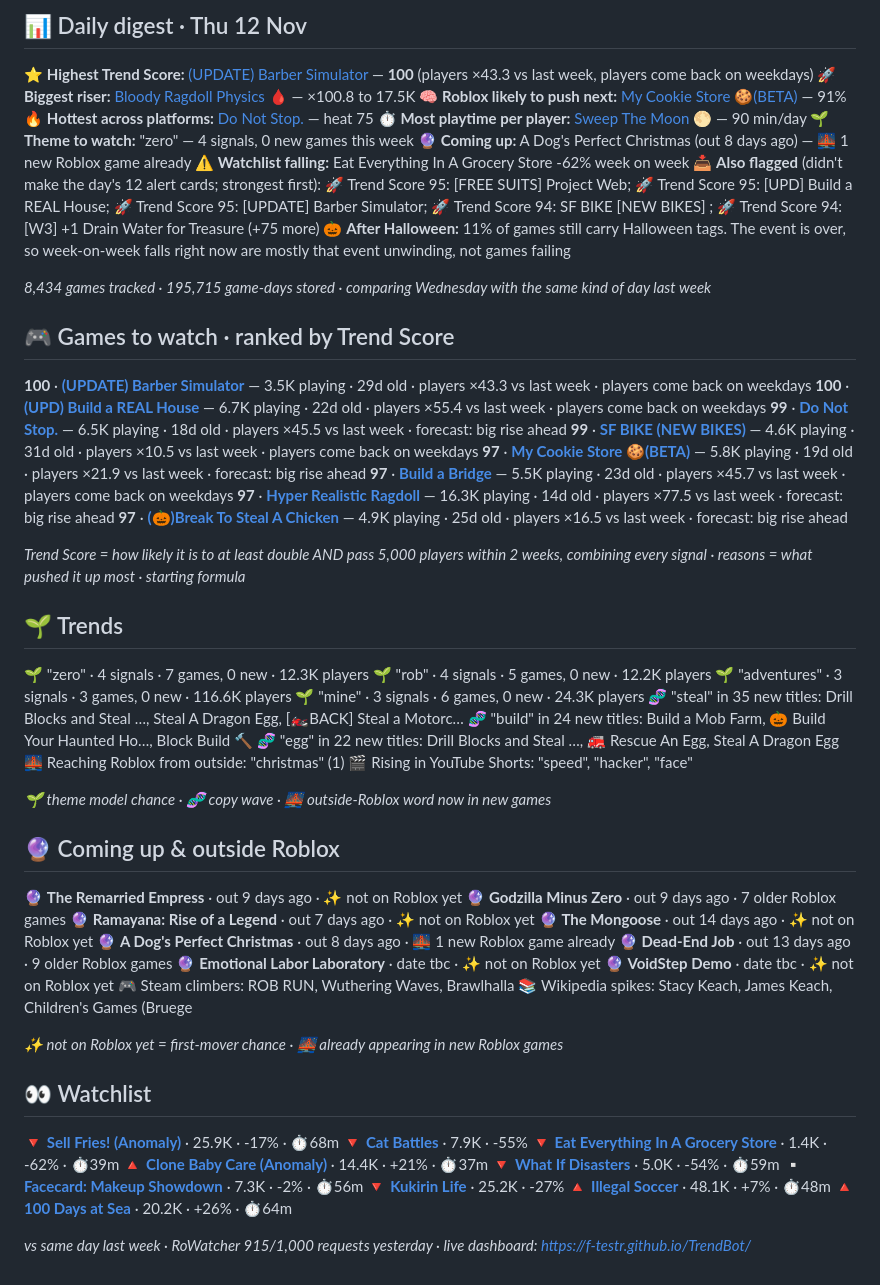
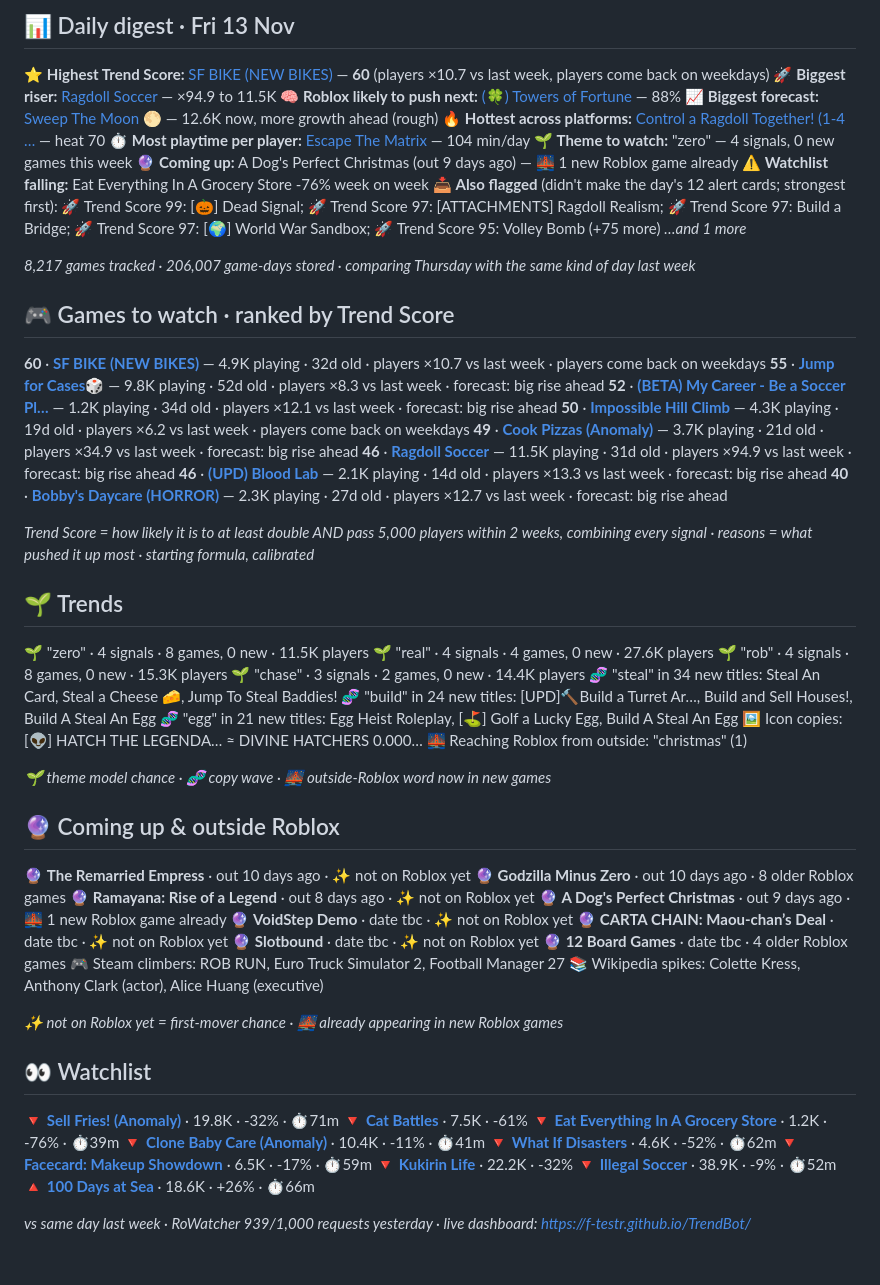
Before and after one commit to F-TestR/TrendBot, a Markdown page: reports/digest.md, the part around one of its changes. Drawn GitHub-style.

Commit message:
Reports for 2026-11-13

```diff
--- a/reports/digest.md
+++ b/reports/digest.md
@@ -2,71 +2,72 @@
 
-## 📊 Daily digest · Thu 12 Nov
+## 📊 Daily digest · Fri 13 Nov
 
-⭐ **Highest Trend Score:** [(UPDATE) Barber Simulator](https://www.roblox.com/games/134026357772960) — **100** (players ×43.3 vs last week, players come back on weekdays)
-🚀 **Biggest riser:** [Bloody Ragdoll Physics 🩸](https://www.roblox.com/games/140431845542654) — ×100.8 to 17.5K
-🧠 **Roblox likely to push next:** [ My Cookie Store 🍪(BETA)](https://www.roblox.com/games/83407793249469) — 91%
-🔥 **Hottest across platforms:** [Do Not Stop.](https://www.roblox.com/games/116779912472448) — heat 75
-⏱ **Most playtime per player:** [Sweep The Moon 🌕](https://www.roblox.com/games/109576450376407) — 90 min/day
+⭐ **Highest Trend Score:** [ SF BIKE (NEW BIKES) ](https://www.roblox.com/games/133214978843288) — **60** (players ×10.7 vs last week, players come back on weekdays)
+🚀 **Biggest riser:** [Ragdoll Soccer](https://www.roblox.com/games/106931373443671) — ×94.9 to 11.5K
+🧠 **Roblox likely to push next:** [(🍀) Towers of Fortune](https://rowatcher.com/games/10773001670) — 88%
+📈 **Biggest forecast:** [Sweep The Moon 🌕](https://www.roblox.com/games/109576450376407) — 12.6K now, more growth ahead (rough)
+🔥 **Hottest across platforms:** [Control a Ragdoll Together! (1-4 …](https://www.roblox.com/games/135073285528385) — heat 70
+⏱ **Most playtime per player:** [Escape The Matrix](https://www.roblox.com/games/90088244419227) — 104 min/day
 🌱 **Theme to watch:** "zero" — 4 signals, 0 new games this week
-🔮 **Coming up:** A Dog's Perfect Christmas (out 8 days ago) — 🌉 1 new Roblox game already
-⚠️ **Watchlist falling:** Eat Everything In A Grocery Store -62% week on week
-📥 **Also flagged** (didn't make the day's 12 alert cards; strongest first): 🚀 Trend Score 95: [FREE SUITS] Project Web; 🚀 Trend Score 95: [UPD] Build a REAL House; 🚀 Trend Score 95: [UPDATE] Barber Simulator; 🚀 Trend Score 94:  SF BIKE [NEW BIKES] ; 🚀 Trend Score 94: [W3] +1 Drain Water for Treasure (+75 more)
-🎃 **After Halloween:** 11% of games still carry Halloween tags. The event is over, so week-on-week falls right now are mostly that event unwinding, not games failing
+🔮 **Coming up:** A Dog's Perfect Christmas (out 9 days ago) — 🌉 1 new Roblox game already
+⚠️ **Watchlist falling:** Eat Everything In A Grocery Store -76% week on week
+📥 **Also flagged** (didn't make the day's 12 alert cards; strongest first): 🚀 Trend Score 99: [🎃] Dead Signal; 🚀 Trend Score 97: [ATTACHMENTS] Ragdoll Realism; 🚀 Trend Score 97: Build a Bridge; 🚀 Trend Score 97: [🌍] World War Sandbox; 🚀 Trend Score 95: Volley Bomb (+75 more)
+_…and 1 more_
 
-_8,434 games tracked · 195,715 game-days stored · comparing Wednesday with the same kind of day last week_
+_8,217 games tracked · 206,007 game-days stored · comparing Thursday with the same kind of day last week_
 
 ## 🎮 Games to watch · ranked by Trend Score
 
-**100** · **[(UPDATE) Barber Simulator](https://www.roblox.com/games/134026357772960)** — 3.5K playing · 29d old · players ×43.3 vs last week · players come back on weekdays
-**100** · **[(UPD) Build a REAL House](https://www.roblox.com/games/113986269985034)** — 6.7K playing · 22d old · players ×55.4 vs last week · players come back on weekdays
-**99** · **[Do Not Stop.](https://www.roblox.com/games/116779912472448)** — 6.5K playing · 18d old · players ×45.5 vs last week · forecast: big rise ahead
-**99** · **[ SF BIKE (NEW BIKES) ](https://www.roblox.com/games/133214978843288)** — 4.6K playing · 31d old · players ×10.5 vs last week · players come back on weekdays
-**97** · **[ My Cookie Store 🍪(BETA)](https://www.roblox.com/games/83407793249469)** — 5.8K playing · 19d old · players ×21.9 vs last week · forecast: big rise ahead
-**97** · **[Build a Bridge](https://www.roblox.com/games/104688616907171)** — 5.5K playing · 23d old · players ×45.7 vs last week · players come back on weekdays
-**97** · **[Hyper Realistic Ragdoll](https://www.roblox.com/games/101277003916102)** — 16.3K playing · 14d old · players ×77.5 vs last week · forecast: big rise ahead
-**97** · **[(🎃)Break To Steal A Chicken](https://www.roblox.com/games/121130582254786)** — 4.9K playing · 25d old · players ×16.5 vs last week · forecast: big rise ahead
+**60** · **[ SF BIKE (NEW BIKES) ](https://www.roblox.com/games/133214978843288)** — 4.9K playing · 32d old · players ×10.7 vs last week · players come back on weekdays
+**55** · **[Jump for Cases🎲](https://www.roblox.com/games/93545804988403)** — 9.8K playing · 52d old · players ×8.3 vs last week · forecast: big rise ahead
+**52** · **[(BETA) My Career - Be a Soccer Pl…](https://www.roblox.com/games/90014279238954)** — 1.2K playing · 34d old · players ×12.1 vs last week · forecast: big rise ahead
+**50** · **[Impossible Hill Climb](https://www.roblox.com/games/100981917200669)** — 4.3K playing · 19d old · players ×6.2 vs last week · players come back on weekdays
+**49** · **[Cook Pizzas (Anomaly)](https://www.roblox.com/games/99905511294377)** — 3.7K playing · 21d old · players ×34.9 vs last week · forecast: big rise ahead
+**46** · **[Ragdoll Soccer](https://www.roblox.com/games/106931373443671)** — 11.5K playing · 31d old · players ×94.9 vs last week · forecast: big rise ahead
+**46** · **[(UPD) Blood Lab](https://www.roblox.com/games/131197661751817)** — 2.1K playing · 14d old · players ×13.3 vs last week · forecast: big rise ahead
+**40** · **[Bobby's Daycare (HORROR) ](https://www.roblox.com/games/77649795876119)** — 2.3K playing · 27d old · players ×12.7 vs last week · forecast: big rise ahead
 
-_Trend Score = how likely it is to at least double AND pass 5,000 players within 2 weeks, combining every signal · reasons = what pushed it up most · starting formula_
+_Trend Score = how likely it is to at least double AND pass 5,000 players within 2 weeks, combining every signal · reasons = what pushed it up most · starting formula, calibrated_
 
 ## 🌱 Trends
 
-🌱 "zero" · 4 signals · 7 games, 0 new · 12.3K players
-🌱 "rob" · 4 signals · 5 games, 0 new · 12.2K players
-🌱 "adventures" · 3 signals · 3 games, 0 new · 116.6K players
-🌱 "mine" · 3 signals · 6 games, 0 new · 24.3K players
-🧬 "steal" in 35 new titles: Drill Blocks and Steal …, Steal A Dragon Egg, [🏍️BACK] Steal a Motorc…
-🧬 "build" in 24 new titles: Build a Mob Farm, 🎃 Build Your Haunted Ho…, Block Build 🔨
-🧬 "egg" in 22 new titles: Drill Blocks and Steal …, 🚒 Rescue An Egg, Steal A Dragon Egg
+🌱 "zero" · 4 signals · 8 games, 0 new · 11.5K players
+🌱 "real" · 4 signals · 4 games, 0 new · 27.6K players
+🌱 "rob" · 4 signals · 8 games, 0 new · 15.3K players
+🌱 "chase" · 3 signals · 2 games, 0 new · 14.4K players
+🧬 "steal" in 34 new titles: Steal An Card, Steal a Cheese 🧀, Jump To Steal Baddies!
+🧬 "build" in 24 new titles: [UPD]🔨Build a Turret Ar…, Build and Sell Houses!, Build A Steal An Egg
+🧬 "egg" in 21 new titles: Egg Heist Roleplay, [⛳] Golf a Lucky Egg, Build A Steal An Egg
+🖼️ Icon copies: [👽] HATCH THE LEGENDA… ≈ DIVINE HATCHERS 0.000…
 🌉 Reaching Roblox from outside: "christmas" (1)
-🎬 Rising in YouTube Shorts: "speed", "hacker", "face"
 
 _🌱 theme model chance · 🧬 copy wave · 🌉 outside-Roblox word now in new games_
 
 ## 🔮 Coming up & outside Roblox
 
-🔮 **The Remarried Empress** · out 9 days ago · ✨ not on Roblox yet
-🔮 **Godzilla Minus Zero** · out 9 days ago · 7 older Roblox games
-🔮 **Ramayana: Rise of a Legend** · out 7 days ago · ✨ not on Roblox yet
-🔮 **The Mongoose** · out 14 days ago · ✨ not on Roblox yet
-🔮 **A Dog's Perfect Christmas** · out 8 days ago · 🌉 1 new Roblox game already
-🔮 **Dead-End Job** · out 13 days ago · 9 older Roblox games
-🔮 **Emotional Labor Laboratory** · date tbc · ✨ not on Roblox yet
+🔮 **The Remarried Empress** · out 10 days ago · ✨ not on Roblox yet
+🔮 **Godzilla Minus Zero** · out 10 days ago · 8 older Roblox games
+🔮 **Ramayana: Rise of a Legend** · out 8 days ago · ✨ not on Roblox yet
+🔮 **A Dog's Perfect Christmas** · out 9 days ago · 🌉 1 new Roblox game already
 🔮 **VoidStep Demo** · date tbc · ✨ not on Roblox yet
-🎮 Steam climbers: ROB RUN, Wuthering Waves, Brawlhalla
-📚 Wikipedia spikes: Stacy Keach, James Keach, Children's Games (Bruege
+🔮 **CARTA CHAIN: Maou-chan’s Deal** · date tbc · ✨ not on Roblox yet
+🔮 **Slotbound** · date tbc · ✨ not on Roblox yet
+🔮 **12 Board Games** · date tbc · 4 older Roblox games
+🎮 Steam climbers: ROB RUN, Euro Truck Simulator 2, Football Manager 27
+📚 Wikipedia spikes: Colette Kress, Anthony Clark (actor), Alice Huang (executive)
 
 _✨ not on Roblox yet = first-mover chance · 🌉 already appearing in new Roblox games_
 
 ## 👀 Watchlist
 
-🔻 **[Sell Fries! (Anomaly)](https://www.roblox.com/games/94891079210424)** · 25.9K · -17% · ⏱68m
-🔻 **[Cat Battles](https://www.roblox.com/games/130906410042392)** · 7.9K · -55%
-🔻 **[Eat Everything In A Grocery Store](https://www.roblox.com/games/128201586883489)** · 1.4K · -62% · ⏱39m
-🔺 **[Clone Baby Care (Anomaly)](https://www.roblox.com/games/87346021451395)** · 14.4K · +21% · ⏱37m
-🔻 **[What If Disasters](https://www.roblox.com/games/109440485612336)** · 5.0K · -54% · ⏱59m
-▫️ **[Facecard: Makeup Showdown](https://www.roblox.com/games/72293101527469)** · 7.3K · -2% · ⏱56m
-🔻 **[Kukirin Life](https://www.roblox.com/games/122840796290491)** · 25.2K · -27%
-🔺 **[Illegal Soccer](https://www.roblox.com/games/126987974021910)** · 48.1K · +7% · ⏱48m
-🔺 **[100 Days at Sea](https://www.roblox.com/games/70411440483149)** · 20.2K · +26% · ⏱64m
+🔻 **[Sell Fries! (Anomaly)](https://www.roblox.com/games/94891079210424)** · 19.8K · -32% · ⏱71m
+🔻 **[Cat Battles](https://www.roblox.com/games/130906410042392)** · 7.5K · -61%
+🔻 **[Eat Everything In A Grocery Store](https://www.roblox.com/games/128201586883489)** · 1.2K · -76% · ⏱39m
+🔻 **[Clone Baby Care (Anomaly)](https://www.roblox.com/games/87346021451395)** · 10.4K · -11% · ⏱41m
+🔻 **[What If Disasters](https://www.roblox.com/games/109440485612336)** · 4.6K · -52% · ⏱62m
+🔻 **[Facecard: Makeup Showdown](https://www.roblox.com/games/72293101527469)** · 6.5K · -17% · ⏱59m
+🔻 **[Kukirin Life](https://www.roblox.com/games/122840796290491)** · 22.2K · -32%
+🔻 **[Illegal Soccer](https://www.roblox.com/games/126987974021910)** · 38.9K · -9% · ⏱52m
+🔺 **[100 Days at Sea](https://www.roblox.com/games/70411440483149)** · 18.6K · +26% · ⏱66m
 
-_vs same day last week · RoWatcher 915/1,000 requests yesterday · live dashboard: https://f-testr.github.io/TrendBot/_
+_vs same day last week · RoWatcher 939/1,000 requests yesterday · live dashboard: https://f-testr.github.io/TrendBot/_
```
Also changed, not shown: other parts of reports/digest.md (+1 -1 lines).
